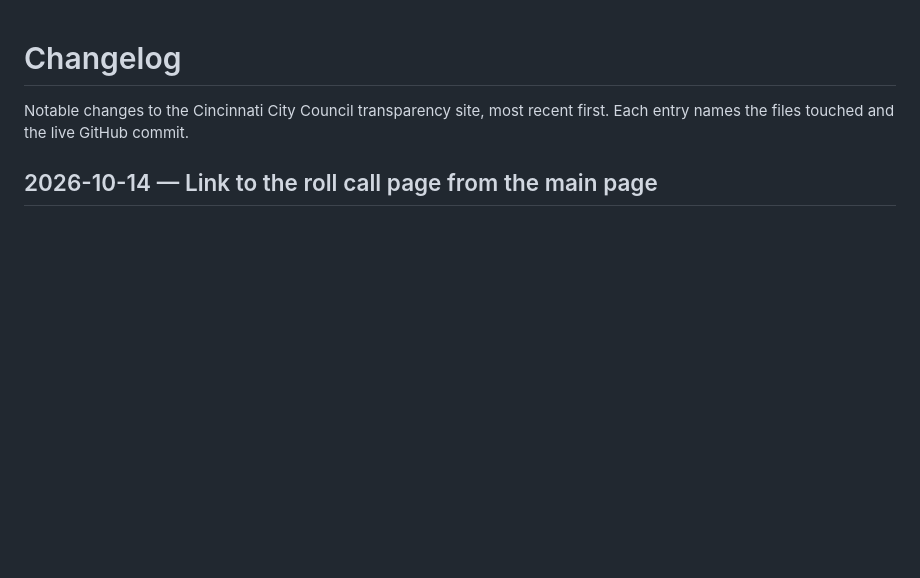
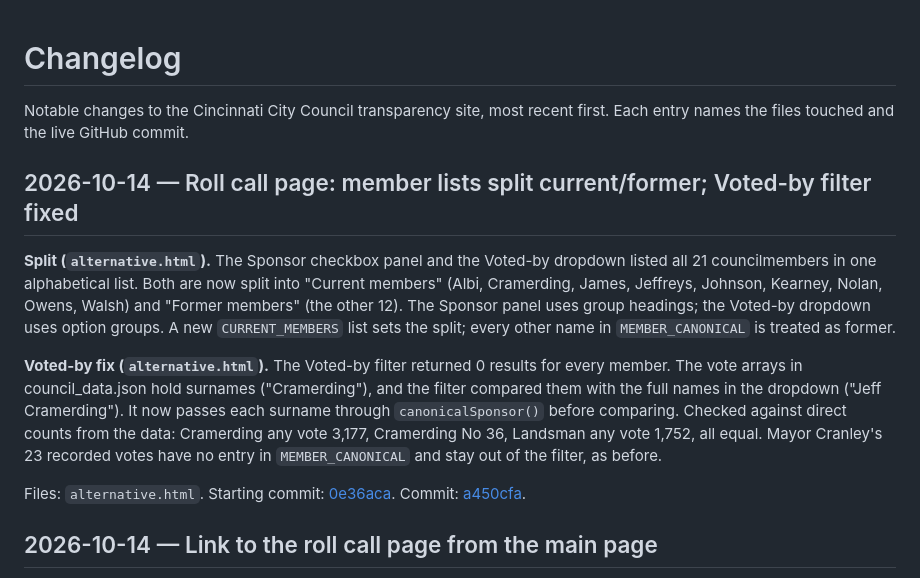
Before and after one commit to BenKelly97/cincinnati-council, a Markdown page: CHANGELOG.md, the part around the change. Rendered like a GitHub page; blank space fills up the shorter version.

Commit message:
CHANGELOG: roll call member split and Voted-by fix

```diff
--- a/CHANGELOG.md
+++ b/CHANGELOG.md
@@ -1,6 +1,14 @@
 # Changelog
 
 Notable changes to the Cincinnati City Council transparency site, most recent first. Each entry names the files touched and the live GitHub commit.
+
+## 2026-10-14 — Roll call page: member lists split current/former; Voted-by filter fixed
+
+**Split (`alternative.html`).** The Sponsor checkbox panel and the Voted-by dropdown listed all 21 councilmembers in one alphabetical list. Both are now split into "Current members" (Albi, Cramerding, James, Jeffreys, Johnson, Kearney, Nolan, Owens, Walsh) and "Former members" (the other 12). The Sponsor panel uses group headings; the Voted-by dropdown uses option groups. A new `CURRENT_MEMBERS` list sets the split; every other name in `MEMBER_CANONICAL` is treated as former.
+
+**Voted-by fix (`alternative.html`).** The Voted-by filter returned 0 results for every member. The vote arrays in council_data.json hold surnames ("Cramerding"), and the filter compared them with the full names in the dropdown ("Jeff Cramerding"). It now passes each surname through `canonicalSponsor()` before comparing. Checked against direct counts from the data: Cramerding any vote 3,177, Cramerding No 36, Landsman any vote 1,752, all equal. Mayor Cranley's 23 recorded votes have no entry in `MEMBER_CANONICAL` and stay out of the filter, as before.
+
+Files: `alternative.html`. Starting commit: [0e36aca](https://github.com/BenKelly97/cincinnati-council/commit/0e36aca7252e1ea5fc839978c1166db1653b2f7a). Commit: [a450cfa](https://github.com/BenKelly97/cincinnati-council/commit/a450cfa878f9d52bc55098d41b6eebe5e5b12258).
 
 ## 2026-10-14 — Link to the roll call page from the main page
 
```
